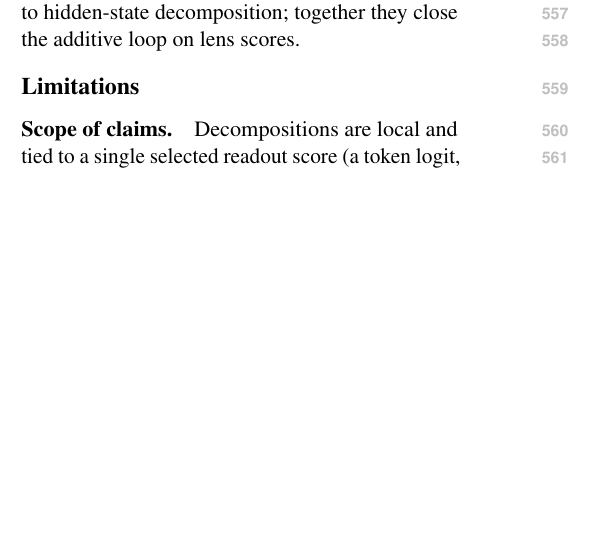
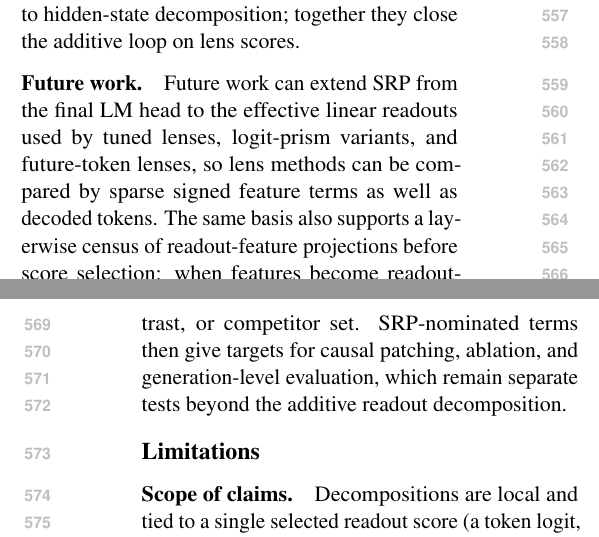
Before and after one commit to hematteo/sparse-readout-prism, a LaTeX paper (main.tex, which reads sections/conclusion.tex): part of one column of page 8 of 41 before the commit and two parts of the columns of pages 8 and 9 of 41 after it, the two joined at a grey line, cut so that both start at the same text, the shorter picture padded with empty space. Compiled offline with pdfLaTeX.

Commit message:
Update on Overleaf.

```diff
--- a/sections/conclusion.tex
+++ b/sections/conclusion.tex
@@ -21,3 +21,14 @@ drive constrained lexical edits that transfer to held-out tokens.
 
 Readout-side decomposition is complementary to hidden-state decomposition;
 together they close the additive loop on lens scores.
+
+\paragraph{Future work.}
+Future work can extend SRP from the final LM head to the effective linear
+readouts used by tuned lenses, logit-prism variants, and future-token lenses,
+so lens methods can be compared by sparse signed feature terms as well as
+decoded tokens. The same basis also supports a layerwise census of
+readout-feature projections before score selection: when features become
+readout-readable, which residual components supply them, and when they become
+specific to a token, contrast, or competitor set. SRP-nominated terms then give
+targets for causal patching, ablation, and generation-level evaluation, which
+remain separate tests beyond the additive readout decomposition.
```
